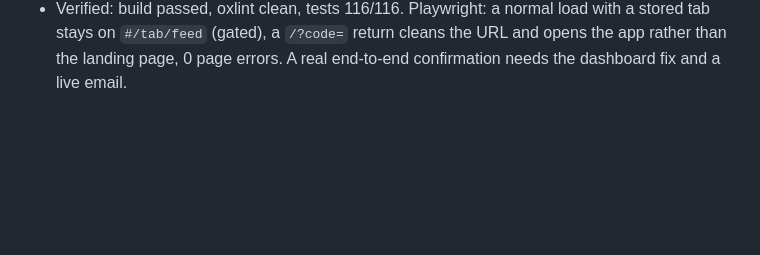
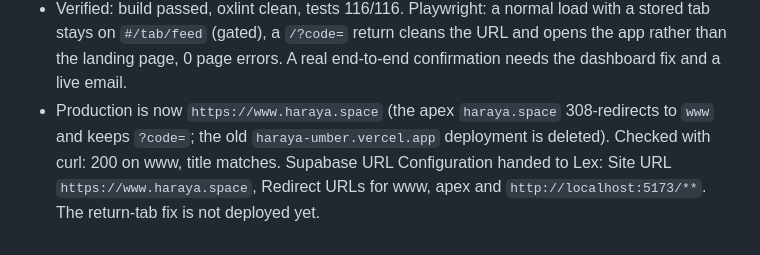
Before and after one commit to focalstack-lex/Haraya., a Markdown page: journal/2026-09-29.md, the part around the change. GitHub-like rendering; blank space fills up the shorter version.

Commit message:
fixed login

```diff
--- a/journal/2026-09-29.md
+++ b/journal/2026-09-29.md
@@ -431,3 +431,7 @@ reference layout in Haraya's identity; real app screenshots in the phone mockups
 - Verified: build passed, oxlint clean, tests 116/116. Playwright: a normal load with a stored tab stays on
   `#/tab/feed` (gated), a `/?code=` return cleans the URL and opens the app rather than the landing page, 0 page
   errors. A real end-to-end confirmation needs the dashboard fix and a live email.
+- Production is now `https://www.haraya.space` (the apex `haraya.space` 308-redirects to `www` and keeps `?code=`;
+  the old `haraya-umber.vercel.app` deployment is deleted). Checked with curl: 200 on www, title matches. Supabase
+  URL Configuration handed to Lex: Site URL `https://www.haraya.space`, Redirect URLs for www, apex and
+  `http://localhost:5173/**`. The return-tab fix is not deployed yet.
```
